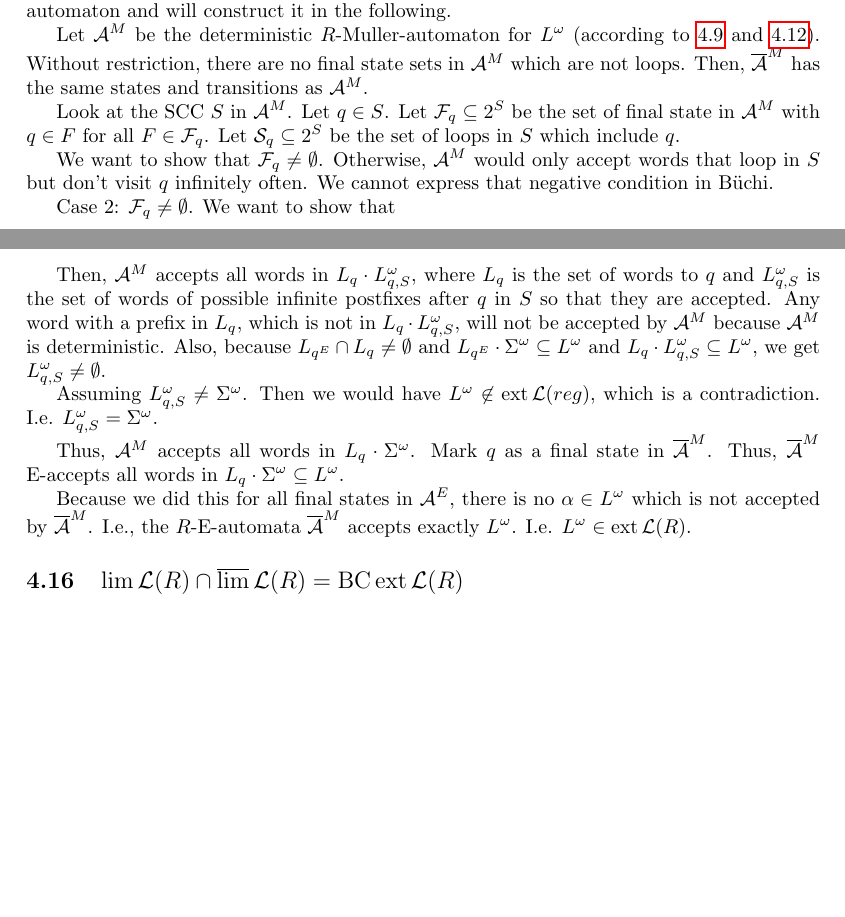
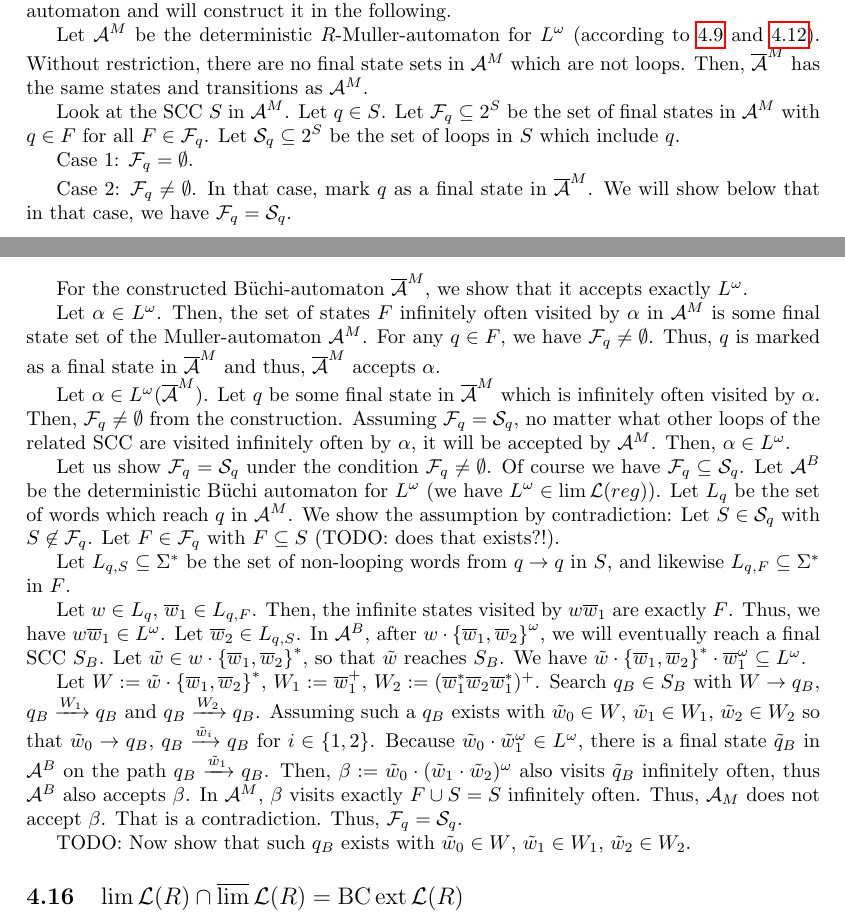
Before and after one commit to albertz/diplom-thesis-automata, a LaTeX document (index.tex, which reads generic-star-omega-results.tex): two parts of pages 15 and 16 of 23, joined at a grey line, cut so that both start at the same text, the shorter picture padded with empty space. Compiled offline with pdfLaTeX.

Commit message:
more omega

```diff
--- a/generic-star-omega-results.tex
+++ b/generic-star-omega-results.tex
@@ -420,24 +420,34 @@ We must find an $R$-Büchi-automaton which accepts $L^\omega$. We will call it t
 
 Let $\A^M$ be the deterministic $R$-Muller-automaton for $L^\omega$ (according to \ref{gen:R-automata} and \ref{gen:lang_omega_muller}). Without restriction, there are no final state sets in $\A^M$ which are not loops. Then, $\overline{\A}^M$ has the same states and transitions as $\A^M$.
 
-Look at the SCC $S$ in $\A^M$. Let $q \in S$. Let $\mathcal F_q \subseteq 2^S$ be the set of final state in $\A^M$ with $q \in F$ for all $F \in \F_q$. Let $\mathcal S_q \subseteq 2^S$ be the set of loops in $S$ which include $q$.
-%Let $S^- \subseteq S$ be the set of states $q \in S$ where there is a final set $F \subseteq S$ in $\A^M$ with $q \in F$.
-%Let $S^A \subseteq S$ be the set of states $q \in S$ where all final sets $F \subseteq S$ in $\A^M$ have $q \in F$.
-%Let $q \in S$. Let $\F_q$ be the subset of the final state sets of $\A^M$ where $q \in F$ for all $F \in \F_q$. Because those are all loops, we also have $F \subseteq S$ and $\F_q \subseteq 2^S$. Let $\mathcal S_q \subseteq 2^S$ be the set of all possible loops including $q$ in $S$.
+Look at the SCC $S$ in $\A^M$. Let $q \in S$. Let $\mathcal F_q \subseteq 2^S$ be the set of final states in $\A^M$ with $q \in F$ for all $F \in \F_q$. Let $\mathcal S_q \subseteq 2^S$ be the set of loops in $S$ which include $q$.
 
-We want to show that $\F_q \neq \emptyset$. Otherwise, $\A^M$ would only accept words that loop in $S$ but don't visit $q$ infinitely often. We cannot express that negative condition in Büchi.
+Case 1: $\F_q = \emptyset$. %We want to show that there is no final state set $F$ in $\A^M$ with $F \cap S \neq \emptyset$ in that case. Otherwise, $\A^M$ would only accept words that loop in $S$ but don't visit $q$ infinitely often. We cannot express that negative condition in Büchi.
 
-%2. We want to show that $\F_q = \mathcal S_q$.
+Case 2: $\F_q \neq \emptyset$.
+In that case, mark $q$ as a final state in $\overline{\A}^M$. We will show below that in that case, we have $\F_q = \mathcal S_q$.
 
-Case 2: $\F_q \neq \emptyset$. We want to show that
+For the constructed Büchi-automaton $\overline{\A}^M$, we show that it accepts exactly $L^\omega$.
 
-Then, $\A^M$ accepts all words in $L_q \cdot L_{q,S}^\omega$, where $L_q$ is the set of words to $q$ and $L^\omega_{q,S}$ is the set of words of possible infinite postfixes after $q$ in $S$ so that they are accepted. Any word with a prefix in $L_q$, which is not in $L_q \cdot L^\omega_{q,S}$, will not be accepted by $\A^M$ because $\A^M$ is deterministic. Also, because $L_{q^E} \cap L_q \neq \emptyset$ and $L_{q^E} \cdot \Sigma^\omega \subseteq L^\omega$ and $L_q \cdot L^\omega_{q,S} \subseteq L^\omega$, we get $L^\omega_{q,S} \neq \emptyset$.
+Let $\alpha \in L^\omega$. Then, the set of states $F$ infinitely often visited by $\alpha$ in $\A^M$ is some final state set of the Muller-automaton $\A^M$. For any $q \in F$, we have $\F_q \neq \emptyset$. Thus, $q$ is marked as a final state in $\overline{\A}^M$ and thus, $\overline{\A}^M$ accepts $\alpha$.
 
-Assuming $L^\omega_{q,S} \neq \Sigma^\omega$. Then we would have $L^\omega \not\in \ext \Lang(reg)$, which is a contradiction. I.e. $L^\omega_{q,S} = \Sigma^\omega$.
+Let $\alpha \in L^\omega(\overline{\A}^M)$. Let $q$ be some final state in $\overline{\A}^M$ which is infinitely often visited by $\alpha$. Then, $\F_q \neq \emptyset$ from the construction. Assuming $\F_q = \mathcal S_q$, no matter what other loops of the related SCC are visited infinitely often by $\alpha$, it will be accepted by $\A^M$. Then, $\alpha \in L^\omega$.
 
-Thus, $\A^M$ accepts all words in $L_q \cdot \Sigma^\omega$. Mark $q$ as a final state in $\overline{\A}^M$. Thus, $\overline{\A}^M$ E-accepts all words in $L_q \cdot \Sigma^\omega \subseteq L^\omega$.
+Let us show $\F_q = \mathcal S_q$ under the condition $\F_q \neq \emptyset$. Of course we have $\F_q \subseteq \mathcal S_q$. Let $\A^B$ be the deterministic Büchi automaton for $L^\omega$ (we have $L^\omega \in \lim \Lang(reg)$).
+Let $L_q$ be the set of words which reach $q$ in $\A^M$.
+We show the assumption by contradiction: Let $S \in \mathcal S_q$ with $S \not\in \F_q$. Let $F \in \F_q$ with $F \subseteq S$ (TODO: does that exists?!).
 
-Because we did this for all final states in $\A^E$, there is no $\alpha \in L^\omega$ which is not accepted by $\overline{\A}^M$. I.e., the $R$-E-automata $\overline{\A}^M$ accepts exactly $L^\omega$. I.e. $L^\omega \in \ext \Lang(R)$.
+Let $L_{q,S} \subseteq \Sigma^*$ be the set of non-looping words from $q \rightarrow q$ in $S$, and likewise $L_{q,F} \subseteq \Sigma^*$ in $F$.
 
+Let $w \in L_q$, $\overline w_1 \in L_{q,F}$. Then, the infinite states visited by $w \overline w_1$ are exactly $F$. Thus, we have $w \overline w_1 \in L^\omega$.
+Let $\overline w_2 \in L_{q,S}$.
+In $\A^B$, after $w \cdot \Set{\overline w_1, \overline w_2}^\omega$, we will eventually reach a final SCC $S_B$. Let $\tilde w \in w \cdot \Set{\overline w_1, \overline w_2}^*$, so that $\tilde w$ reaches $S_B$. We have $\tilde w \cdot \Set{\overline w_1,\overline w_2}^* \cdot \overline w_1^\omega \subseteq L^\omega$.
+
+%Let $Q_B \subseteq S_B$ with $\tilde w \rightarrow Q_B$ (denotes: $\tilde w$ reaches $Q_B$), so that $\forall q_B \in Q_B \colon q_B \xrightarrow{\Set{\overline w_1,\overline w_2}^*} Q_B$ (denotes: from $q_B$ on after any word in $\Set{\overline w_1,\overline w_2}^*$, we will stay in $Q_B$).
+
+Let $W := \tilde w \cdot \Set{\overline w_1,\overline w_2}^*$, $W_1 := \overline w_1^+$, $W_2 := (\overline w_1^* \overline w_2 \overline w_1^*)^+$.
+Search $q_B \in S_B$ with $W \rightarrow q_B$, $q_B \xrightarrow{W_1} q_B$ and $q_B \xrightarrow{W_2} q_B$. Assuming such a $q_B$ exists with $\tilde w_0 \in W$, $\tilde w_1 \in W_1$, $\tilde w_2 \in W_2$ so that $\tilde w_0 \rightarrow q_B$, $q_B \xrightarrow{\tilde w_i} q_B$ for $i \in \Set{1,2}$. Because $\tilde w_0 \cdot \tilde w_1^\omega \in L^\omega$, there is a final state $\tilde q_B$ in $\A^B$ on the path $q_B \xrightarrow{\tilde w_1} q_B$. Then, $\beta := \tilde w_0 \cdot (\tilde w_1 \cdot \tilde w_2)^\omega$ also visits $\tilde q_B$ infinitely often, thus $\A^B$ also accepts $\beta$. In $\A^M$, $\beta$ visits exactly $F \cup S = S$ infinitely often. Thus, $\A_M$ does not accept $\beta$. That is a contradiction. Thus, $\F_q = \mathcal S_q$.
+
+TODO: Now show that such $q_B$ exists with $\tilde w_0 \in W$, $\tilde w_1 \in W_1$, $\tilde w_2 \in W_2$.
 
 \subsection{$\lim \Lang(R) \cap \dlim \Lang(R) = \BC \ext \Lang(R)$}
```
Also changed, not shown: index.pdf.
